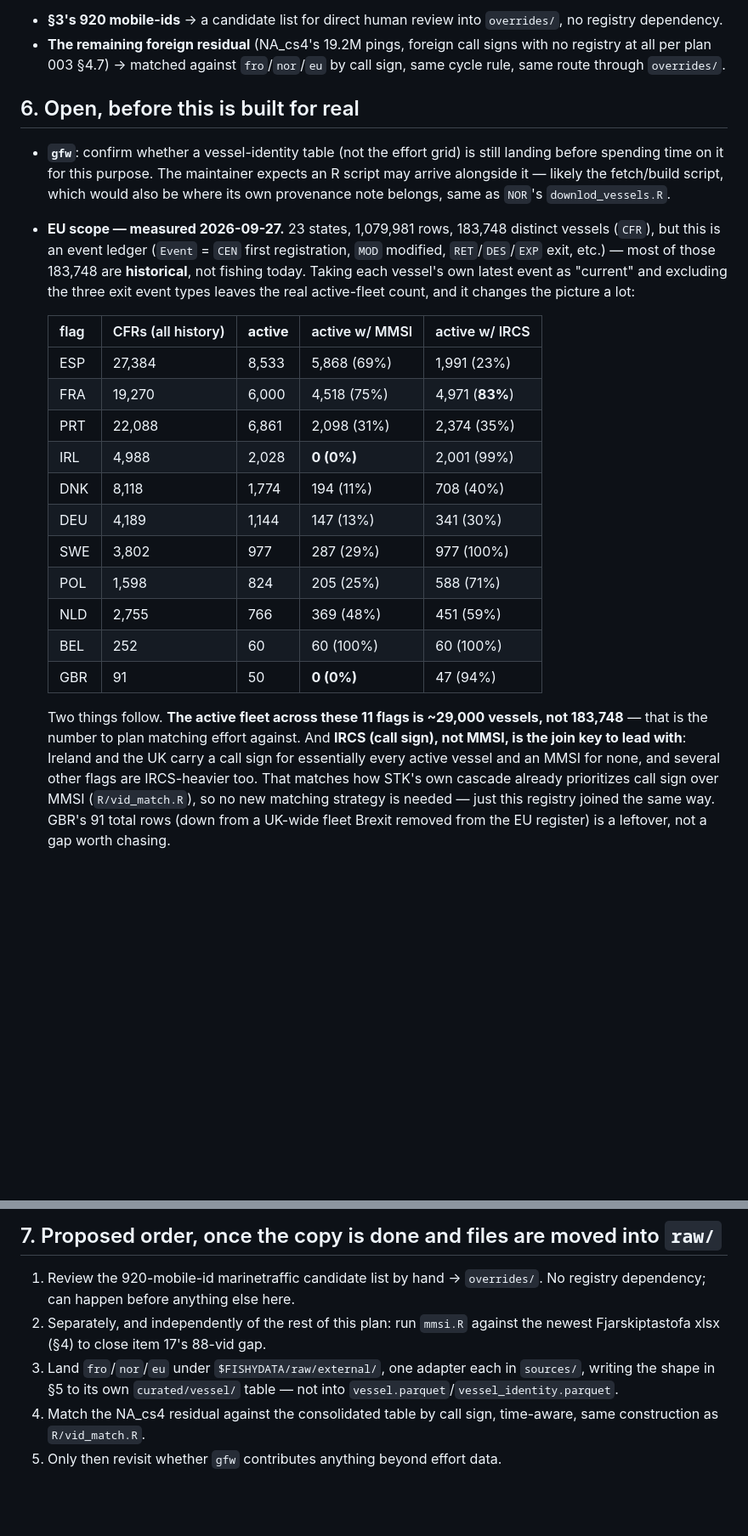
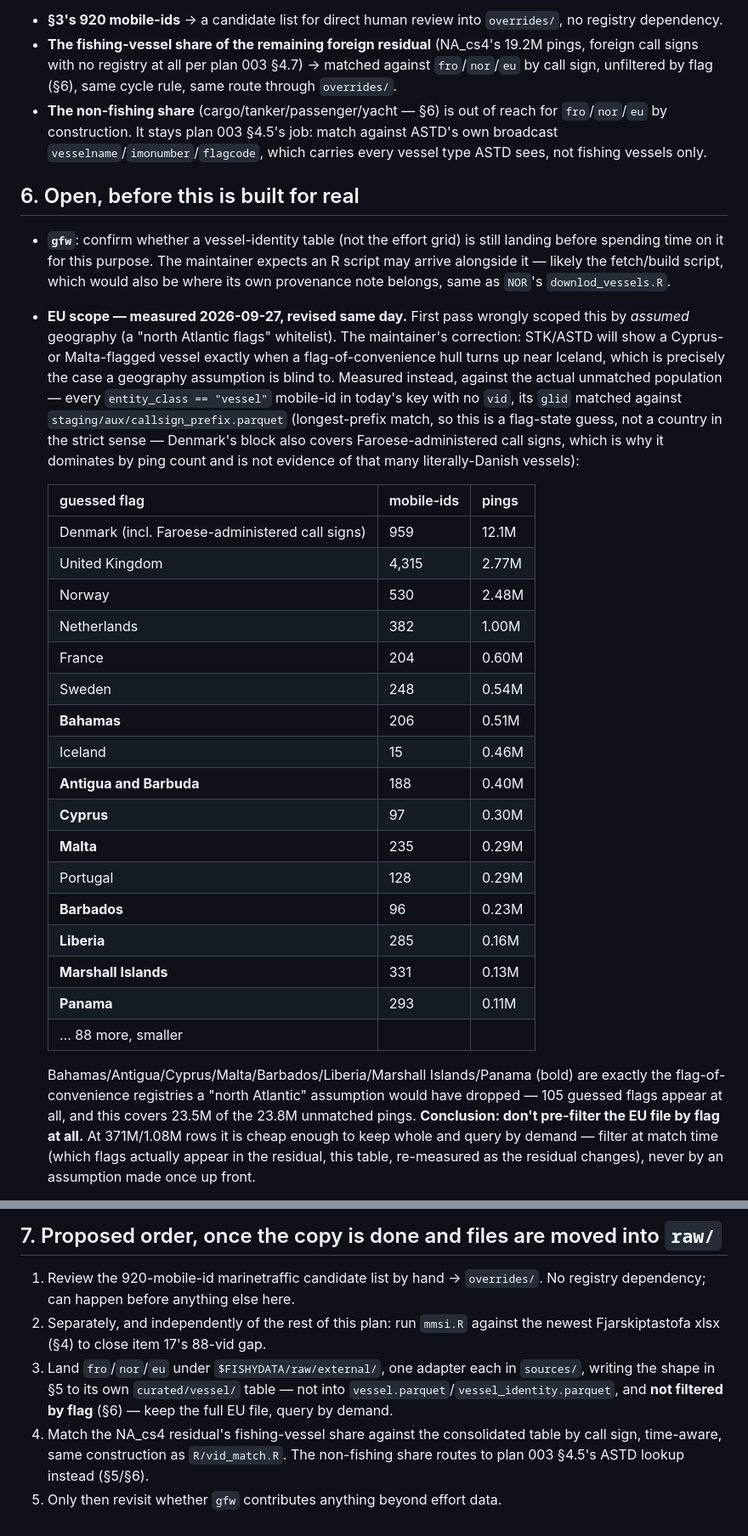
Before and after one commit to einarhjorleifsson/fishycode, a Markdown page: curate/plans/008-north-atlantic-vessel-registry.md, 2 parts joined by grey strips. Shown at 85% size. GitHub-like rendering; blank space fills up the shorter version.

Commit message:
Correct plan 008's registry scope: no flag whitelist, no fishing-only assumption
Two corrections from the maintainer, both measured before being written down:

1. A "north Atlantic flags" whitelist would have dropped exactly the
   flags-of-convenience vessels this exercise needs to catch. Measured
   against the actual unmatched STK population (call-sign-prefix guess on
   every unmatched vessel-class mobile-id): Cyprus, Malta, Bahamas, Liberia,
   Marshall Islands, Panama, Antigua and Barbuda, Barbados all appear with
   real ping volume. Conclusion: keep the EU file whole (it's cheap, 371M),
   filter by measured demand at match time, never by assumption.

2. EU's Vessel Type codes (FX, GO, TO, MOX, ...) confirm it's the EU Fishing
   Fleet Register specifically - fishing vessels only, by construction (CFR
   registration is fisheries-specific). NOR is very likely the same
   (Fiskeridirektoratet). FRO is the outlier and already carries merchant,
   tanker, passenger and cargo types alongside fishing vessels. So EU/NOR can
   only ever close the fishing-vessel share of the unmatched gap; the
   cargo/tanker/passenger/yacht share remains plan 003 section 4.5's job
   (ASTD's own vessel-type-agnostic broadcast identity).

Co-Authored-By: Claude Sonnet 5 <noreply@anthropic.com>

```diff
--- a/curate/plans/008-north-atlantic-vessel-registry.md
+++ b/curate/plans/008-north-atlantic-vessel-registry.md
@@ -117,9 +117,14 @@ consumers:
 
 - **§3's 920 mobile-ids** → a candidate list for direct human review into
   `overrides/`, no registry dependency.
-- **The remaining foreign residual** (NA_cs4's 19.2M pings, foreign call signs
-  with no registry at all per plan 003 §4.7) → matched against `fro`/`nor`/`eu`
-  by call sign, same cycle rule, same route through `overrides/`.
+- **The fishing-vessel share of the remaining foreign residual** (NA_cs4's
+  19.2M pings, foreign call signs with no registry at all per plan 003 §4.7)
+  → matched against `fro`/`nor`/`eu` by call sign, unfiltered by flag (§6),
+  same cycle rule, same route through `overrides/`.
+- **The non-fishing share** (cargo/tanker/passenger/yacht — §6) is out of
+  reach for `fro`/`nor`/`eu` by construction. It stays plan 003 §4.5's job:
+  match against ASTD's own broadcast `vesselname`/`imonumber`/`flagcode`,
+  which carries every vessel type ASTD sees, not fishing vessels only.
 
 ## 6. Open, before this is built for real
 
@@ -128,34 +133,44 @@ consumers:
   expects an R script may arrive alongside it — likely the fetch/build script,
   which would also be where its own provenance note belongs, same as `NOR`'s
   `downlod_vessels.R`.
-- **EU scope — measured 2026-09-27.** 23 states, 1,079,981 rows, 183,748
-  distinct vessels (`CFR`), but this is an event ledger (`Event` = `CEN` first
-  registration, `MOD` modified, `RET`/`DES`/`EXP` exit, etc.) — most of those
-  183,748 are **historical**, not fishing today. Taking each vessel's own
-  latest event as "current" and excluding the three exit event types leaves
-  the real active-fleet count, and it changes the picture a lot:
+- **EU scope — measured 2026-09-27, revised same day.** First pass wrongly
+  scoped this by *assumed* geography (a "north Atlantic flags" whitelist). The
+  maintainer's correction: STK/ASTD will show a Cyprus- or Malta-flagged
+  vessel exactly when a flag-of-convenience hull turns up near Iceland, which
+  is precisely the case a geography assumption is blind to. Measured instead,
+  against the actual unmatched population — every `entity_class == "vessel"`
+  mobile-id in today's key with no `vid`, its `glid` matched against
+  `staging/aux/callsign_prefix.parquet` (longest-prefix match, so this is a
+  flag-state guess, not a country in the strict sense — Denmark's block also
+  covers Faroese-administered call signs, which is why it dominates by ping
+  count and is not evidence of that many literally-Danish vessels):
 
-  | flag | CFRs (all history) | **active** | active w/ MMSI | active w/ IRCS |
-  |---|---|---|---|---|
-  | ESP | 27,384 | 8,533 | 5,868 (69%) | 1,991 (23%) |
-  | FRA | 19,270 | 6,000 | 4,518 (75%) | 4,971 (**83%**) |
-  | PRT | 22,088 | 6,861 | 2,098 (31%) | 2,374 (35%) |
-  | IRL | 4,988 | 2,028 | **0 (0%)** | 2,001 (99%) |
-  | DNK | 8,118 | 1,774 | 194 (11%) | 708 (40%) |
-  | DEU | 4,189 | 1,144 | 147 (13%) | 341 (30%) |
-  | SWE | 3,802 | 977 | 287 (29%) | 977 (100%) |
-  | POL | 1,598 | 824 | 205 (25%) | 588 (71%) |
-  | NLD | 2,755 | 766 | 369 (48%) | 451 (59%) |
-  | BEL | 252 | 60 | 60 (100%) | 60 (100%) |
-  | GBR | 91 | 50 | **0 (0%)** | 47 (94%) |
+  | guessed flag | mobile-ids | pings |
+  |---|---|---|
+  | Denmark (incl. Faroese-administered call signs) | 959 | 12.1M |
+  | United Kingdom | 4,315 | 2.77M |
+  | Norway | 530 | 2.48M |
+  | Netherlands | 382 | 1.00M |
+  | France | 204 | 0.60M |
+  | Sweden | 248 | 0.54M |
+  | **Bahamas** | 206 | 0.51M |
+  | Iceland | 15 | 0.46M |
+  | **Antigua and Barbuda** | 188 | 0.40M |
+  | **Cyprus** | 97 | 0.30M |
+  | **Malta** | 235 | 0.29M |
+  | Portugal | 128 | 0.29M |
+  | **Barbados** | 96 | 0.23M |
+  | **Liberia** | 285 | 0.16M |
+  | **Marshall Islands** | 331 | 0.13M |
+  | **Panama** | 293 | 0.11M |
+  | … 88 more, smaller | | |
 
-  Two things follow. **The active fleet across these 11 flags is ~29,000
-  vessels, not 183,748** — that is the number to plan matching effort against.
-  And **IRCS (call sign), not MMSI, is the join key to lead with**: Ireland and
-  the UK carry a call sign for essentially every active vessel and an MMSI for
-  none, and several other flags are IRCS-heavier too. That matches how STK's
-  own cascade already prioritizes call sign over MMSI (`R/vid_match.R`), so no
-  new matching strategy is needed — just this registry joined the same way.
-  GBR's 91 total rows (down from a UK-wide fleet Brexit removed from the EU
-  register) is a leftover, not a gap worth chasing.
+  Bahamas/Antigua/Cyprus/Malta/Barbados/Liberia/Marshall Islands/Panama
+  (bold) are exactly the flag-of-convenience registries a "north Atlantic"
+  assumption would have dropped — 105 guessed flags appear at all, and this
+  covers 23.5M of the 23.8M unmatched pings. **Conclusion: don't pre-filter
+  the EU file by flag at all.** At 371M/1.08M rows it is cheap enough to keep
+  whole and query by demand — filter at match time (which flags actually
+  appear in the residual, this table, re-measured as the residual changes),
+  never by an assumption made once up front.
 
@@ -199,7 +238,9 @@ consumers:
    the newest Fjarskiptastofa xlsx (§4) to close item 17's 88-vid gap.
 3. Land `fro`/`nor`/`eu` under `$FISHYDATA/raw/external/`, one adapter each in
    `sources/`, writing the shape in §5 to its own `curated/vessel/` table —
-   not into `vessel.parquet`/`vessel_identity.parquet`.
-4. Match the NA_cs4 residual against the consolidated table by call sign,
-   time-aware, same construction as `R/vid_match.R`.
+   not into `vessel.parquet`/`vessel_identity.parquet`, and **not filtered by
+   flag** (§6) — keep the full EU file, query by demand.
+4. Match the NA_cs4 residual's fishing-vessel share against the consolidated
+   table by call sign, time-aware, same construction as `R/vid_match.R`. The
+   non-fishing share routes to plan 003 §4.5's ASTD lookup instead (§5/§6).
 5. Only then revisit whether `gfw` contributes anything beyond effort data.
```
Also changed, not shown: other parts of curate/plans/008-north-atlantic-vessel-registry.md (+30 -6 lines), curate/plans/README.md (+1 -1 lines).
